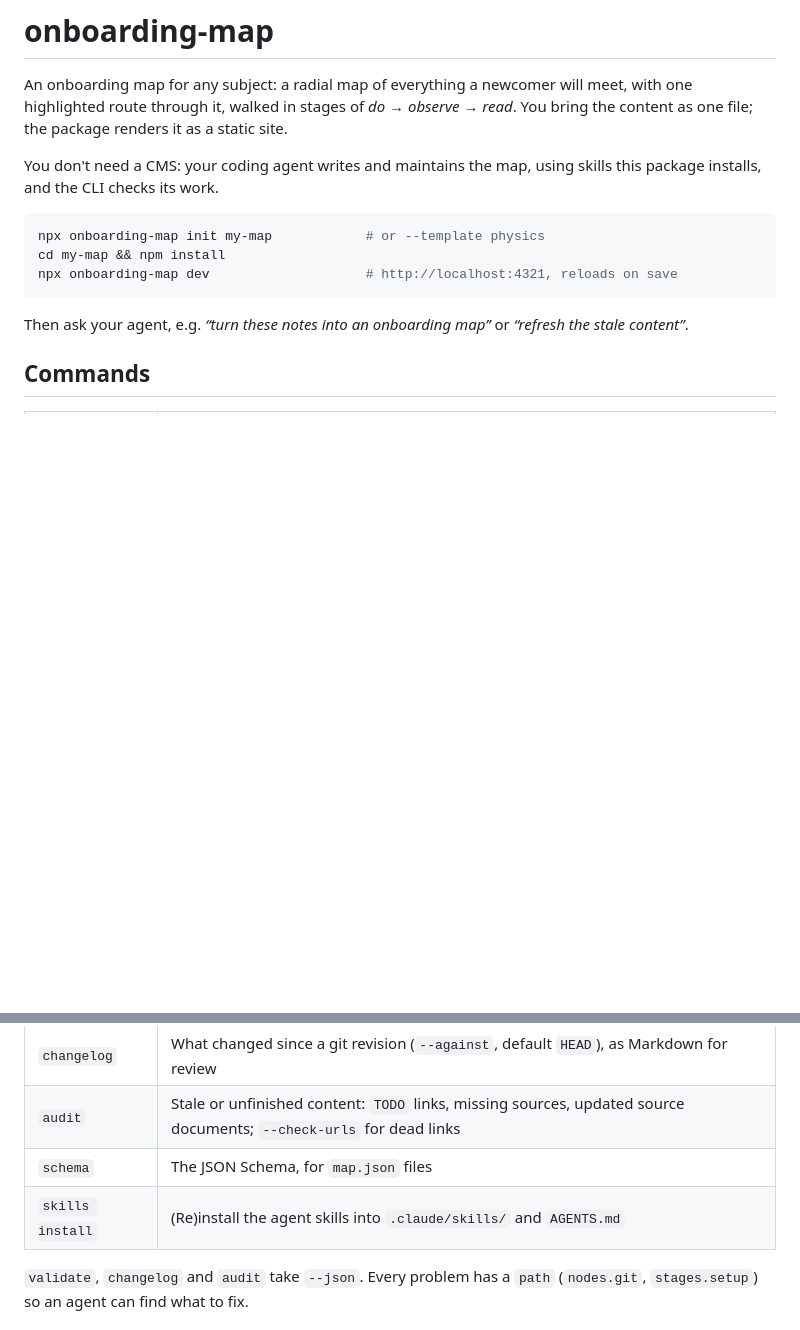
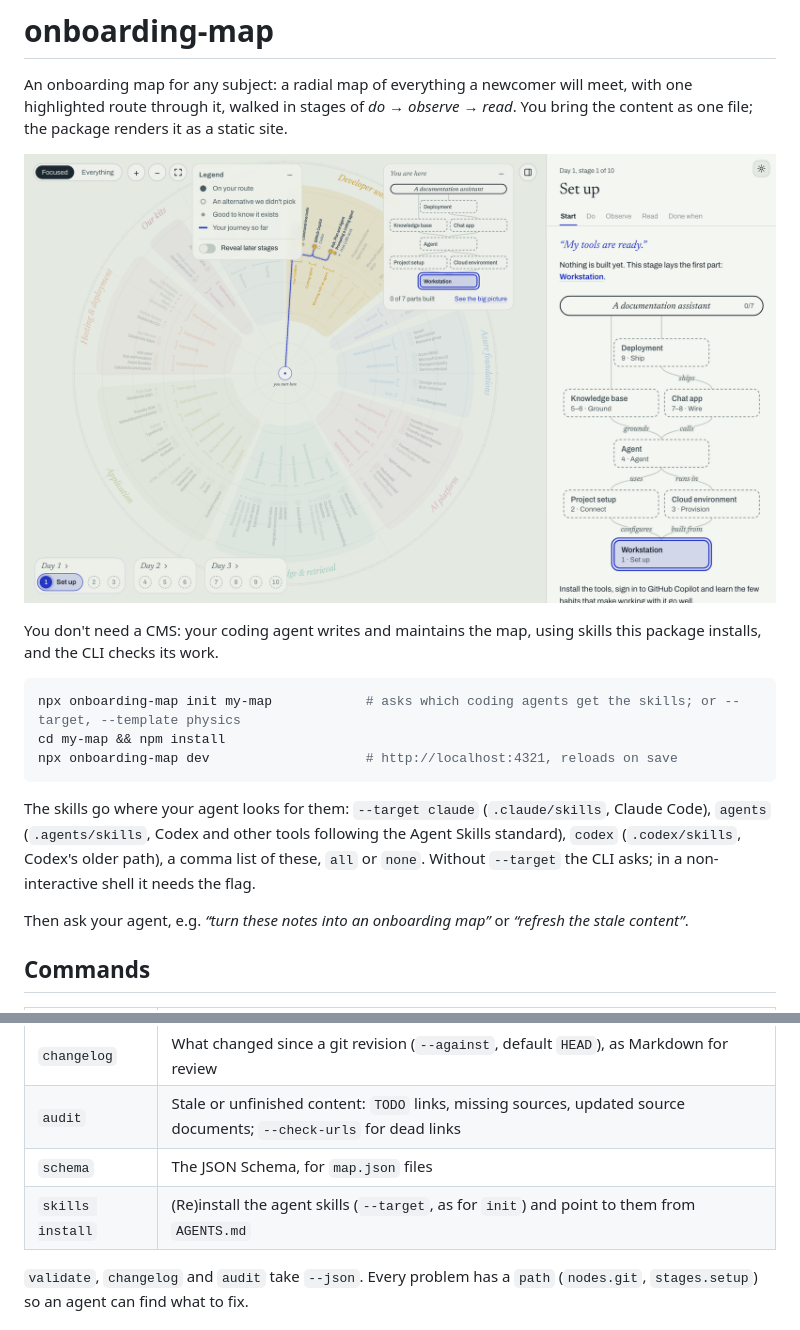
Before and after one commit to ChidiRnweke/onboarding-map, a Markdown page: README.md, 2 parts joined by grey strips. Drawn GitHub-style; pictures changed too: docs/screenshot.png (added); blank space fills up the shorter version.

````diff
--- a/README.md
+++ b/README.md
@@ -2,13 +2,17 @@
 
 An onboarding map for any subject: a radial map of everything a newcomer will meet, with one highlighted route through it, walked in stages of _do → observe → read_. You bring the content as one file; the package renders it as a static site.
 
+![An onboarding map for a cloud team: regions of the map around a centre, the route of the first stage highlighted, and the stage panel with the goal as a diagram](https://raw.githubusercontent.com/ChidiRnweke/onboarding-map/main/docs/screenshot.png)
+
 You don't need a CMS: your coding agent writes and maintains the map, using skills this package installs, and the CLI checks its work.
 
 ```sh
-npx onboarding-map init my-map            # or --template physics
+npx onboarding-map init my-map            # asks which coding agents get the skills; or --target, --template physics
 cd my-map && npm install
 npx onboarding-map dev                    # http://localhost:4321, reloads on save
 ```
+
+The skills go where your agent looks for them: `--target claude` (`.claude/skills`, Claude Code), `agents` (`.agents/skills`, Codex and other tools following the Agent Skills standard), `codex` (`.codex/skills`, Codex's older path), a comma list of these, `all` or `none`. Without `--target` the CLI asks; in a non-interactive shell it needs the flag.
 
 Then ask your agent, e.g. _“turn these notes into an onboarding map”_ or _“refresh the stale content”_.
 
@@ -23,7 +27,7 @@ Then ask your agent, e.g. _“turn these notes into an onboarding map”_ or _
 | `changelog`      | What changed since a git revision (`--against`, default `HEAD`), as Markdown for review                             |
 | `audit`          | Stale or unfinished content: `TODO` links, missing sources, updated source documents; `--check-urls` for dead links |
 | `schema`         | The JSON Schema, for `map.json` files                                                                               |
-| `skills install` | (Re)install the agent skills into `.claude/skills/` and `AGENTS.md`                                                 |
+| `skills install` | (Re)install the agent skills (`--target`, as for `init`) and point to them from `AGENTS.md`                         |
 
 `validate`, `changelog` and `audit` take `--json`. Every problem has a `path` (`nodes.git`, `stages.setup`) so an agent can find what to fix.
 
````
Also changed, not shown: AGENTS.md (+13 -8 lines), 5 other files.
